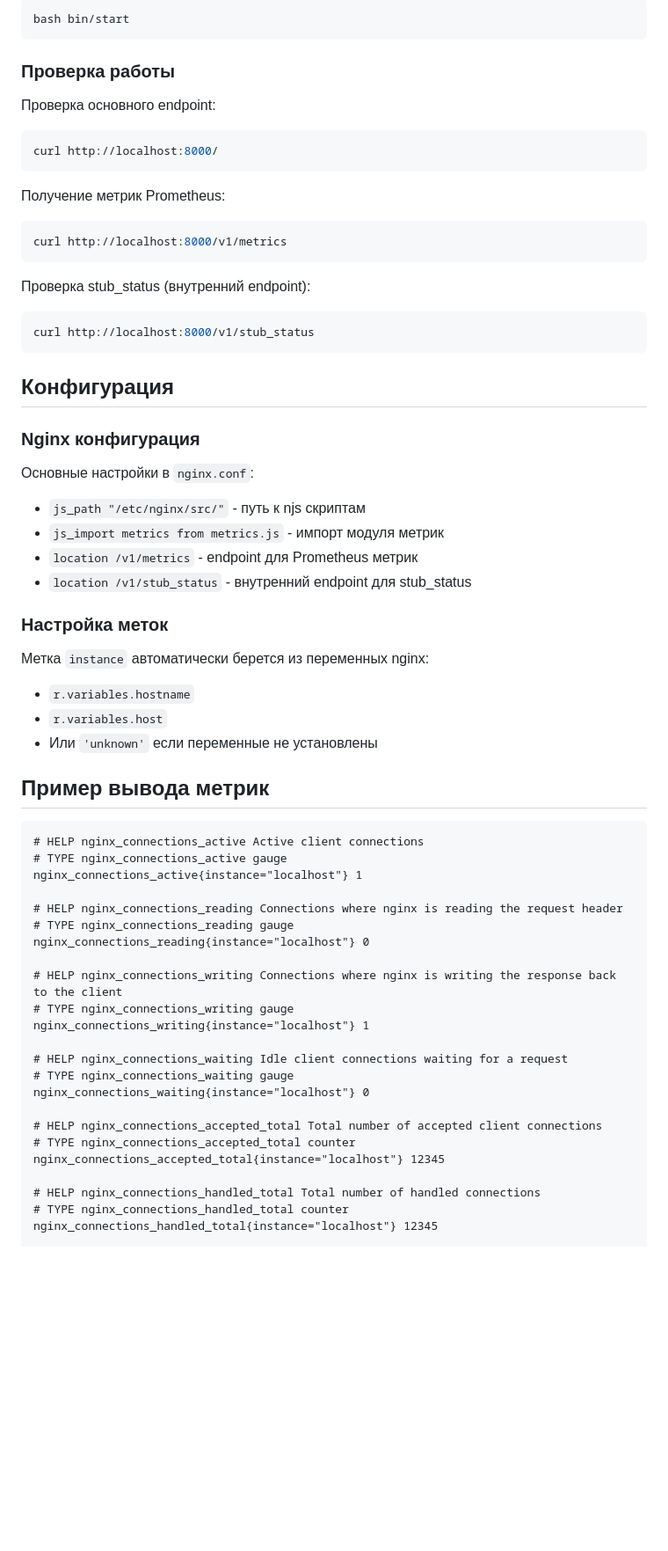
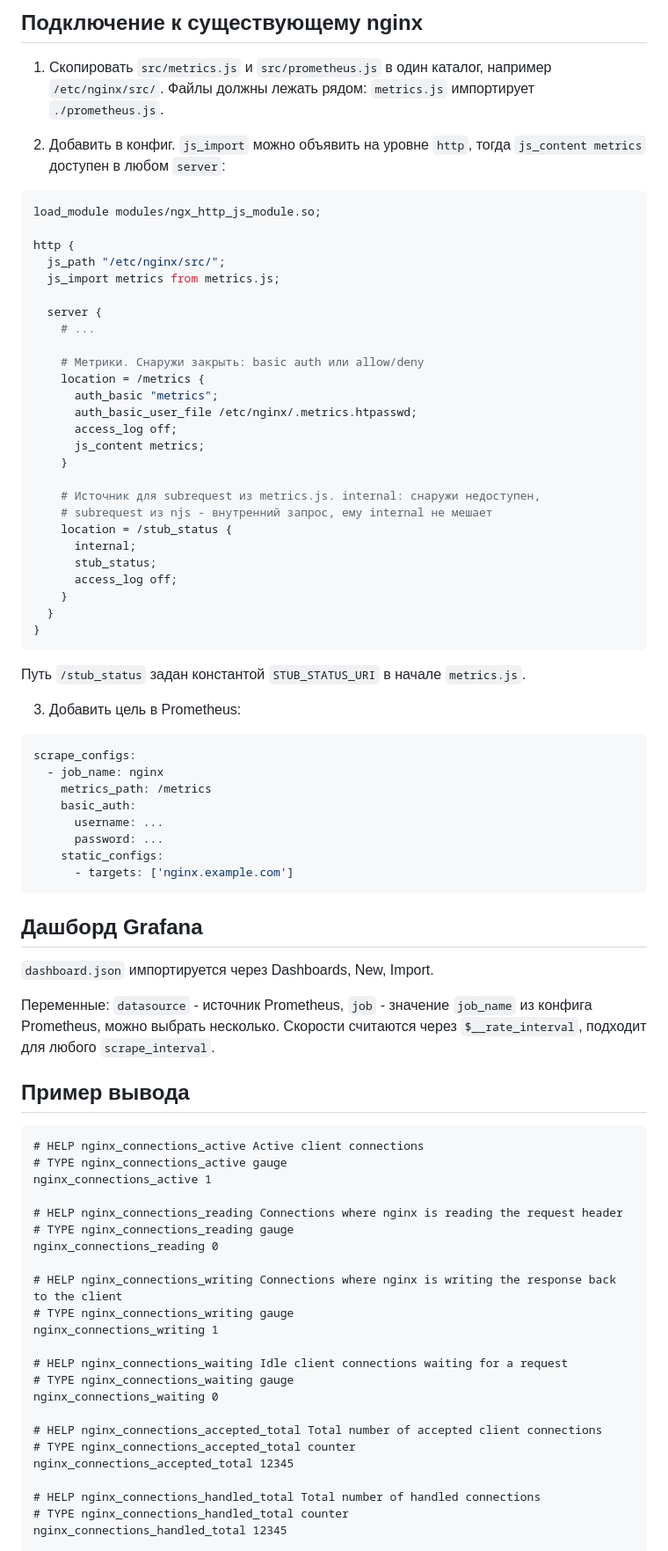
Before and after one commit to f-ngx/nginx-prometheuse-njs, a Markdown page: README.md, the part around one of its changes. Shown at 88% size. Drawn GitHub-style; blank space fills up the shorter version.

````diff
--- a/README.md
+++ b/README.md
@@ -46,69 +60,91 @@ bash bin/build
 
-```bash
-bash bin/start
+## Подключение к существующему nginx
+
+1. Скопировать `src/metrics.js` и `src/prometheus.js` в один каталог,
+   например `/etc/nginx/src/`. Файлы должны лежать рядом: `metrics.js`
+   импортирует `./prometheus.js`.
+
+2. Добавить в конфиг. `js_import` можно объявить на уровне `http`, тогда
+   `js_content metrics` доступен в любом `server`:
+
+```nginx
+load_module modules/ngx_http_js_module.so;
+
+http {
+  js_path "/etc/nginx/src/";
+  js_import metrics from metrics.js;
+
+  server {
+    # ...
+
+    # Метрики. Снаружи закрыть: basic auth или allow/deny
+    location = /metrics {
+      auth_basic "metrics";
+      auth_basic_user_file /etc/nginx/.metrics.htpasswd;
+      access_log off;
+      js_content metrics;
+    }
+
+    # Источник для subrequest из metrics.js. internal: снаружи недоступен,
+    # subrequest из njs - внутренний запрос, ему internal не мешает
+    location = /stub_status {
+      internal;
+      stub_status;
+      access_log off;
+    }
+  }
+}
 ```
 
-### Проверка работы
+Путь `/stub_status` задан константой `STUB_STATUS_URI` в начале `metrics.js`.
 
-Проверка основного endpoint:
-```bash
-curl http://localhost:8000/
+3. Добавить цель в Prometheus:
+
+```yaml
+scrape_configs:
+  - job_name: nginx
+    metrics_path: /metrics
+    basic_auth:
+      username: ...
+      password: ...
+    static_configs:
+      - targets: ['nginx.example.com']
 ```
 
-Получение метрик Prometheus:
-```bash
-curl http://localhost:8000/v1/metrics
-```
+## Дашборд Grafana
 
-Проверка stub_status (внутренний endpoint):
-```bash
-curl http://localhost:8000/v1/stub_status
-```
+`dashboard.json` импортируется через Dashboards, New, Import.
 
-## Конфигурация
+Переменные: `datasource` - источник Prometheus, `job` - значение `job_name`
+из конфига Prometheus, можно выбрать несколько. Скорости считаются через
+`$__rate_interval`, подходит для любого `scrape_interval`.
 
-### Nginx конфигурация
-
-Основные настройки в `nginx.conf`:
-
-- `js_path "/etc/nginx/src/"` - путь к njs скриптам
-- `js_import metrics from metrics.js` - импорт модуля метрик
-- `location /v1/metrics` - endpoint для Prometheus метрик
-- `location /v1/stub_status` - внутренний endpoint для stub_status
-
-### Настройка меток
-
-Метка `instance` автоматически берется из переменных nginx:
-- `r.variables.hostname`
-- `r.variables.host`
-- Или `'unknown'` если переменные не установлены
-
-## Пример вывода метрик
+## Пример вывода
 
 ```prometheus
 # HELP nginx_connections_active Active client connections
 # TYPE nginx_connections_active gauge
-nginx_connections_active{instance="localhost"} 1
+nginx_connections_active 1
 
 # HELP nginx_connections_reading Connections where nginx is reading the request header
 # TYPE nginx_connections_reading gauge
-nginx_connections_reading{instance="localhost"} 0
+nginx_connections_reading 0
 
 # HELP nginx_connections_writing Connections where nginx is writing the response back to the client
 # TYPE nginx_connections_writing gauge
-nginx_connections_writing{instance="localhost"} 1
+nginx_connections_writing 1
 
 # HELP nginx_connections_waiting Idle client connections waiting for a request
 # TYPE nginx_connections_waiting gauge
-nginx_connections_waiting{instance="localhost"} 0
+nginx_connections_waiting 0
 
 # HELP nginx_connections_accepted_total Total number of accepted client connections
 # TYPE nginx_connections_accepted_total counter
-nginx_connections_accepted_total{instance="localhost"} 12345
+nginx_connections_accepted_total 12345
 
 # HELP nginx_connections_handled_total Total number of handled connections
 # TYPE nginx_connections_handled_total counter
-nginx_connections_handled_total{instance="localhost"} 12345
+nginx_connections_handled_total 12345
 
 # HELP nginx_requests_total Total number of client requests
 # TYPE nginx_requests_total counter
````
Also changed, not shown: other parts of README.md (+43 -25 lines), screenshot.jpg (deleted), screenshot.png (added), 9 other files.
